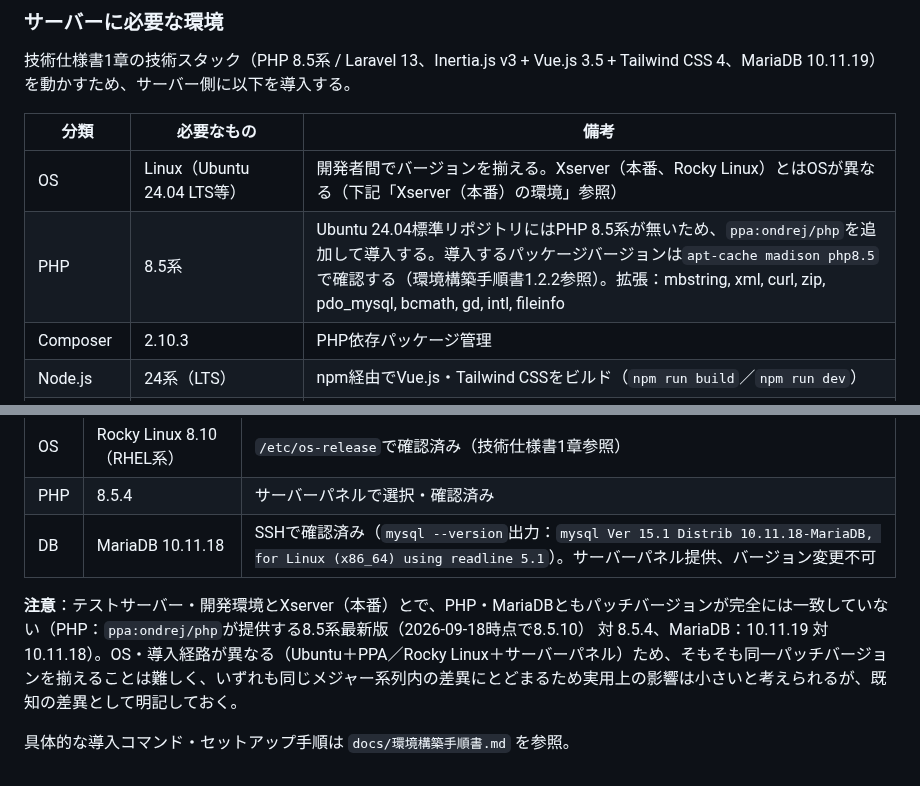
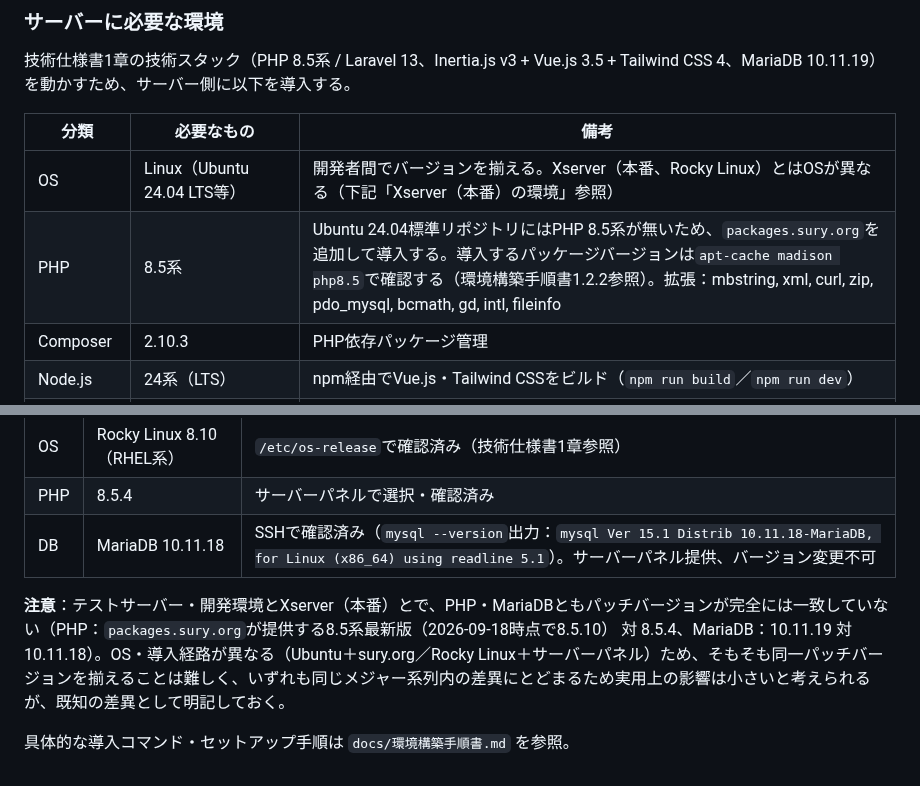
Before and after one commit to pluslub/helpstation, a Markdown page: CLAUDE.md, 2 parts joined by grey strips. Drawn GitHub-style.

```diff
--- a/CLAUDE.md
+++ b/CLAUDE.md
@@ -59,7 +59,7 @@
 | 分類 | 必要なもの | 備考 |
 |---|---|---|
 | OS | Linux（Ubuntu 24.04 LTS等） | 開発者間でバージョンを揃える。Xserver（本番、Rocky Linux）とはOSが異なる（下記「Xserver（本番）の環境」参照） |
-| PHP | 8.5系 | Ubuntu 24.04標準リポジトリにはPHP 8.5系が無いため、`ppa:ondrej/php`を追加して導入する。導入するパッケージバージョンは`apt-cache madison php8.5`で確認する（環境構築手順書1.2.2参照）。拡張：mbstring, xml, curl, zip, pdo_mysql, bcmath, gd, intl, fileinfo |
+| PHP | 8.5系 | Ubuntu 24.04標準リポジトリにはPHP 8.5系が無いため、`packages.sury.org`を追加して導入する。導入するパッケージバージョンは`apt-cache madison php8.5`で確認する（環境構築手順書1.2.2参照）。拡張：mbstring, xml, curl, zip, pdo_mysql, bcmath, gd, intl, fileinfo |
 | Composer | 2.10.3 | PHP依存パッケージ管理 |
 | Node.js | 24系（LTS） | npm経由でVue.js・Tailwind CSSをビルド（`npm run build`／`npm run dev`） |
 | MariaDB | 10.11.19 | Xserver（本番）のDBサービスが10.11系固定のため、バージョンを合わせている（MariaDB公式リポジトリ経由で導入、環境構築手順書1.2.2参照） |
@@ -77,6 +77,6 @@
 | PHP | 8.5.4 | サーバーパネルで選択・確認済み |
 | DB | MariaDB 10.11.18 | SSHで確認済み（`mysql --version`出力：`mysql Ver 15.1 Distrib 10.11.18-MariaDB, for Linux (x86_64) using readline 5.1`）。サーバーパネル提供、バージョン変更不可 |
 
-**注意**：テストサーバー・開発環境とXserver（本番）とで、PHP・MariaDBともパッチバージョンが完全には一致していない（PHP：`ppa:ondrej/php`が提供する8.5系最新版（2026-09-18時点で8.5.10） 対 8.5.4、MariaDB：10.11.19 対 10.11.18）。OS・導入経路が異なる（Ubuntu＋PPA／Rocky Linux＋サーバーパネル）ため、そもそも同一パッチバージョンを揃えることは難しく、いずれも同じメジャー系列内の差異にとどまるため実用上の影響は小さいと考えられるが、既知の差異として明記しておく。
+**注意**：テストサーバー・開発環境とXserver（本番）とで、PHP・MariaDBともパッチバージョンが完全には一致していない（PHP：`packages.sury.org`が提供する8.5系最新版（2026-09-18時点で8.5.10） 対 8.5.4、MariaDB：10.11.19 対 10.11.18）。OS・導入経路が異なる（Ubuntu＋sury.org／Rocky Linux＋サーバーパネル）ため、そもそも同一パッチバージョンを揃えることは難しく、いずれも同じメジャー系列内の差異にとどまるため実用上の影響は小さいと考えられるが、既知の差異として明記しておく。
 
 具体的な導入コマンド・セットアップ手順は `docs/環境構築手順書.md` を参照。
```
Also changed, not shown: docs/技術仕様書.md (+3 -3 lines), docs/環境構築手順書.md (+12 -4 lines).
